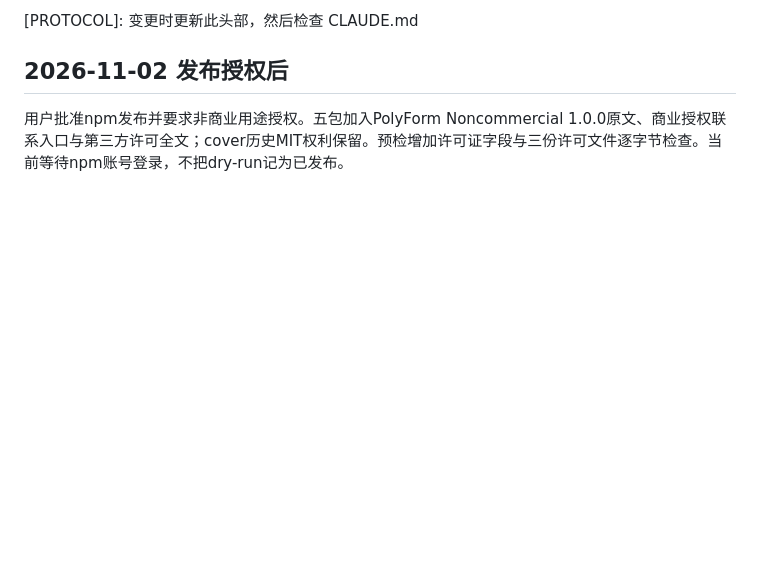
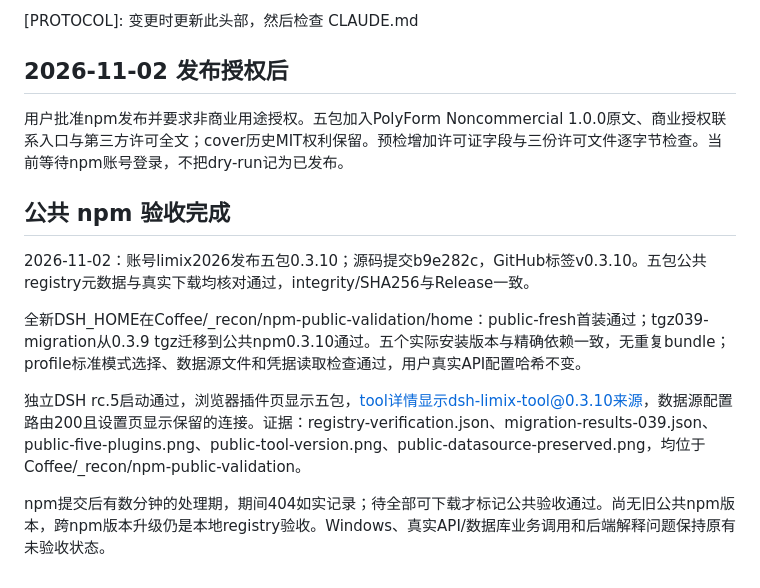
Before and after one commit to Limitless2023/limix-dsh, a Markdown page: reviews/npm-distribution-review.md, the part around the change. Drawn GitHub-style; blank space fills up the shorter version.

Commit message:
docs: record public npm install and migration verification

```diff
--- a/reviews/npm-distribution-review.md
+++ b/reviews/npm-distribution-review.md
@@ -35,3 +35,13 @@ UI reviewer 复核三项修复：按轮次展开业务步骤、同任务查询
 ## 2026-11-02 发布授权后
 
 用户批准npm发布并要求非商业用途授权。五包加入PolyForm Noncommercial 1.0.0原文、商业授权联系入口与第三方许可全文；cover历史MIT权利保留。预检增加许可证字段与三份许可文件逐字节检查。当前等待npm账号登录，不把dry-run记为已发布。
+
+## 公共 npm 验收完成
+
+2026-11-02：账号limix2026发布五包0.3.10；源码提交b9e282c，GitHub标签v0.3.10。五包公共registry元数据与真实下载均核对通过，integrity/SHA256与Release一致。
+
+全新DSH_HOME在Coffee/_recon/npm-public-validation/home：public-fresh首装通过；tgz039-migration从0.3.9 tgz迁移到公共npm0.3.10通过。五个实际安装版本与精确依赖一致，无重复bundle；profile标准模式选择、数据源文件和凭据读取检查通过，用户真实API配置哈希不变。
+
+独立DSH rc.5启动通过，浏览器插件页显示五包，tool详情显示dsh-limix-tool@0.3.10来源，数据源配置路由200且设置页显示保留的连接。证据：registry-verification.json、migration-results-039.json、public-five-plugins.png、public-tool-version.png、public-datasource-preserved.png，均位于Coffee/_recon/npm-public-validation。
+
+npm提交后有数分钟的处理期，期间404如实记录；待全部可下载才标记公共验收通过。尚无旧公共npm版本，跨npm版本升级仍是本地registry验收。Windows、真实API/数据库业务调用和后端解释问题保持原有未验收状态。
```
Also changed, not shown: NPM-DISTRIBUTION.md (+10 -4 lines).
